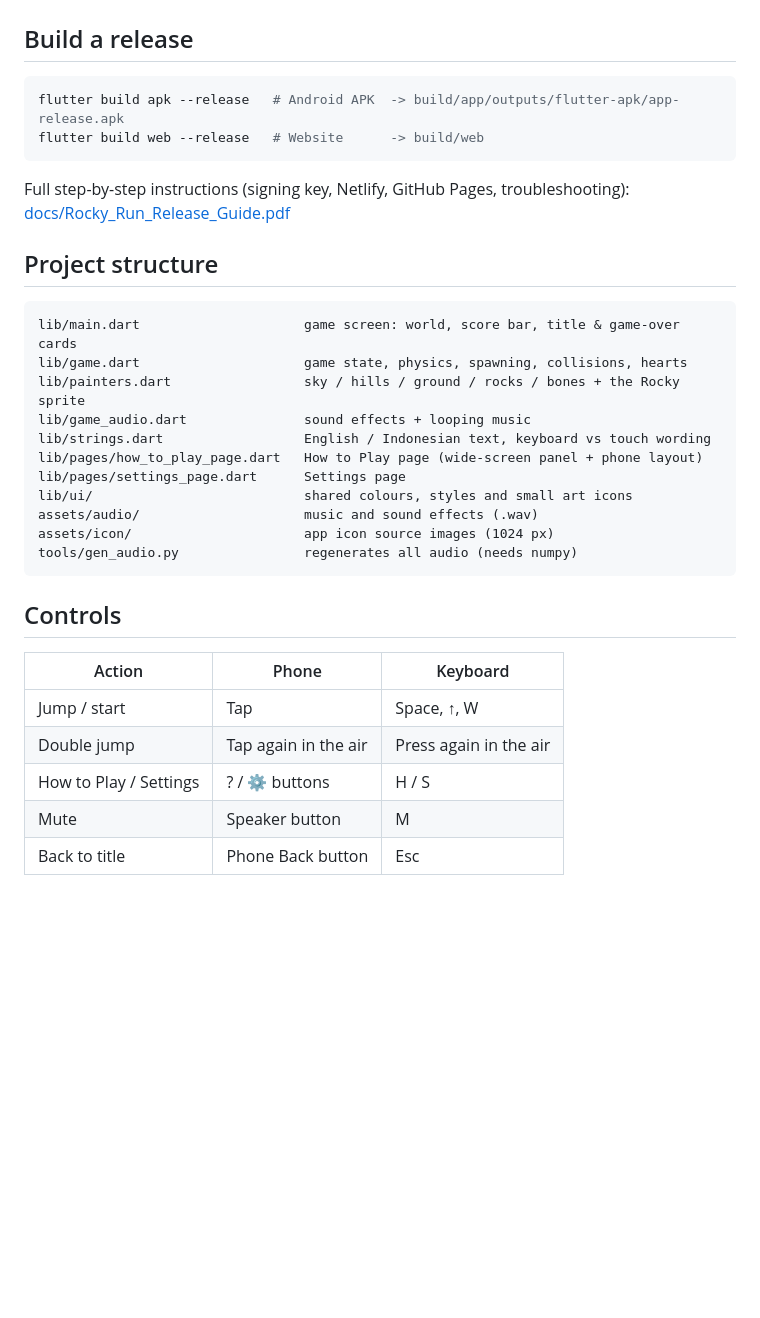
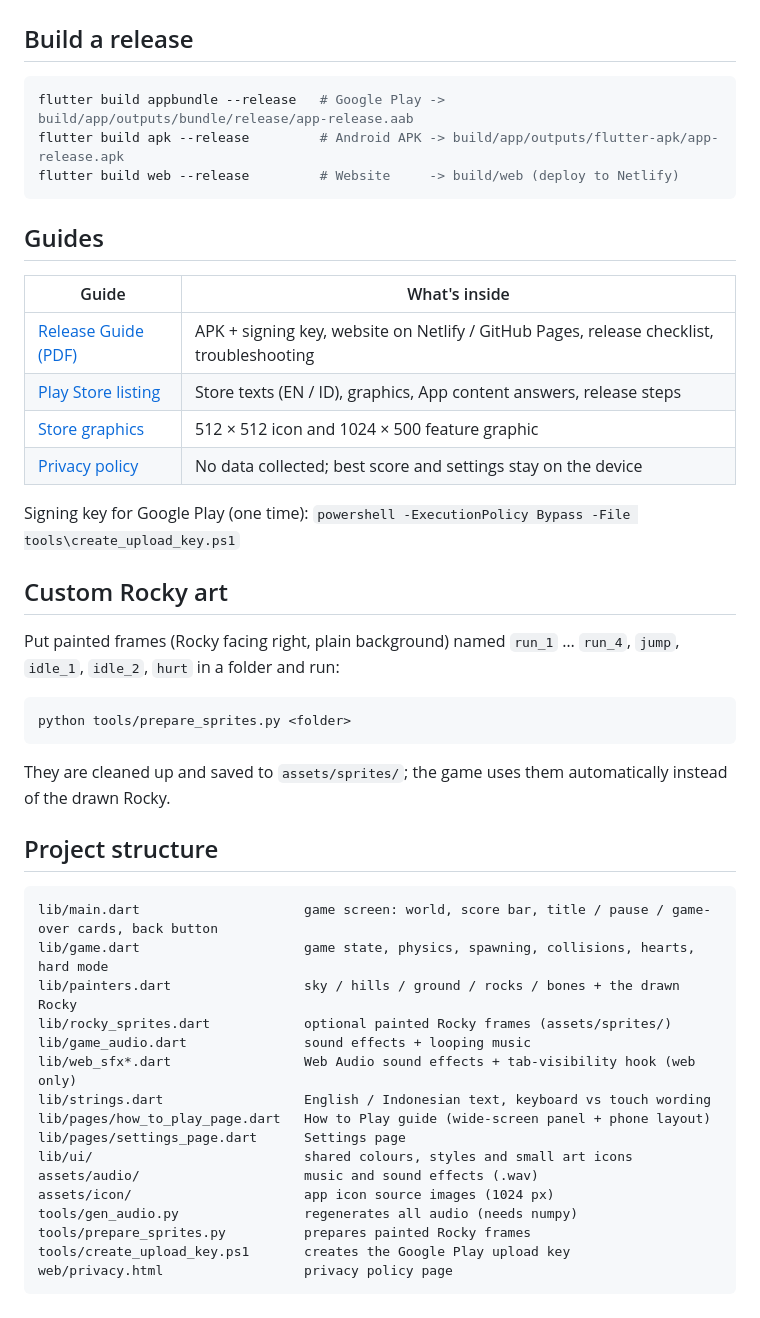
Before and after one commit to vita1288/rocky_run, a Markdown page: README.md, the part around the change printed below. GitHub-like rendering; blank space fills up the shorter version.

````diff
--- a/README.md
+++ b/README.md
@@ -41,31 +63,44 @@ flutter run            # pick Chrome, Windows or an Android device
 
 ## Build a release
 ```bash
-flutter build apk --release   # Android APK  -> build/app/outputs/flutter-apk/app-release.apk
-flutter build web --release   # Website      -> build/web
+flutter build appbundle --release   # Google Play -> build/app/outputs/bundle/release/app-release.aab
+flutter build apk --release         # Android APK -> build/app/outputs/flutter-apk/app-release.apk
+flutter build web --release         # Website     -> build/web (deploy to Netlify)
 ```
-Full step-by-step instructions (signing key, Netlify, GitHub Pages, troubleshooting): [docs/Rocky_Run_Release_Guide.pdf](docs/Rocky_Run_Release_Guide.pdf)
+
+## Guides
+| Guide | What's inside |
+| --- | --- |
+| [Release Guide (PDF)](docs/Rocky_Run_Release_Guide.pdf) | APK + signing key, website on Netlify / GitHub Pages, release checklist, troubleshooting |
+| [Play Store listing](docs/play_store_listing.md) | Store texts (EN / ID), graphics, App content answers, release steps |
+| [Store graphics](docs/store/) | 512 × 512 icon and 1024 × 500 feature graphic |
+| [Privacy policy](https://rockyrunwafel.netlify.app/privacy.html) | No data collected; best score and settings stay on the device |
+
+Signing key for Google Play (one time): `powershell -ExecutionPolicy Bypass -File tools\create_upload_key.ps1`
+
+## Custom Rocky art
+Put painted frames (Rocky facing right, plain background) named `run_1` … `run_4`, `jump`, `idle_1`, `idle_2`, `hurt` in a folder and run:
+```bash
+python tools/prepare_sprites.py <folder>
+```
+They are cleaned up and saved to `assets/sprites/`; the game uses them automatically instead of the drawn Rocky.
 
 ## Project structure
 ```
-lib/main.dart                     game screen: world, score bar, title & game-over cards
-lib/game.dart                     game state, physics, spawning, collisions, hearts
-lib/painters.dart                 sky / hills / ground / rocks / bones + the Rocky sprite
+lib/main.dart                     game screen: world, score bar, title / pause / game-over cards, back button
+lib/game.dart                     game state, physics, spawning, collisions, hearts, hard mode
+lib/painters.dart                 sky / hills / ground / rocks / bones + the drawn Rocky
+lib/rocky_sprites.dart            optional painted Rocky frames (assets/sprites/)
 lib/game_audio.dart               sound effects + looping music
+lib/web_sfx*.dart                 Web Audio sound effects + tab-visibility hook (web only)
 lib/strings.dart                  English / Indonesian text, keyboard vs touch wording
-lib/pages/how_to_play_page.dart   How to Play page (wide-screen panel + phone layout)
+lib/pages/how_to_play_page.dart   How to Play guide (wide-screen panel + phone layout)
 lib/pages/settings_page.dart      Settings page
 lib/ui/                           shared colours, styles and small art icons
 assets/audio/                     music and sound effects (.wav)
 assets/icon/                      app icon source images (1024 px)
 tools/gen_audio.py                regenerates all audio (needs numpy)
+tools/prepare_sprites.py          prepares painted Rocky frames
+tools/create_upload_key.ps1       creates the Google Play upload key
+web/privacy.html                  privacy policy page
 ```
-
-## Controls
-| Action | Phone | Keyboard |
-| --- | --- | --- |
-| Jump / start | Tap | Space, ↑, W |
-| Double jump | Tap again in the air | Press again in the air |
-| How to Play / Settings | ? / ⚙ buttons | H / S |
-| Mute | Speaker button | M |
-| Back to title | Phone Back button | Esc |
````
Also changed, not shown: other parts of README.md (+36 -14 lines), docs/images/gameplay.png, docs/images/how_to_play.png, docs/images/how_to_play_wide.png.
